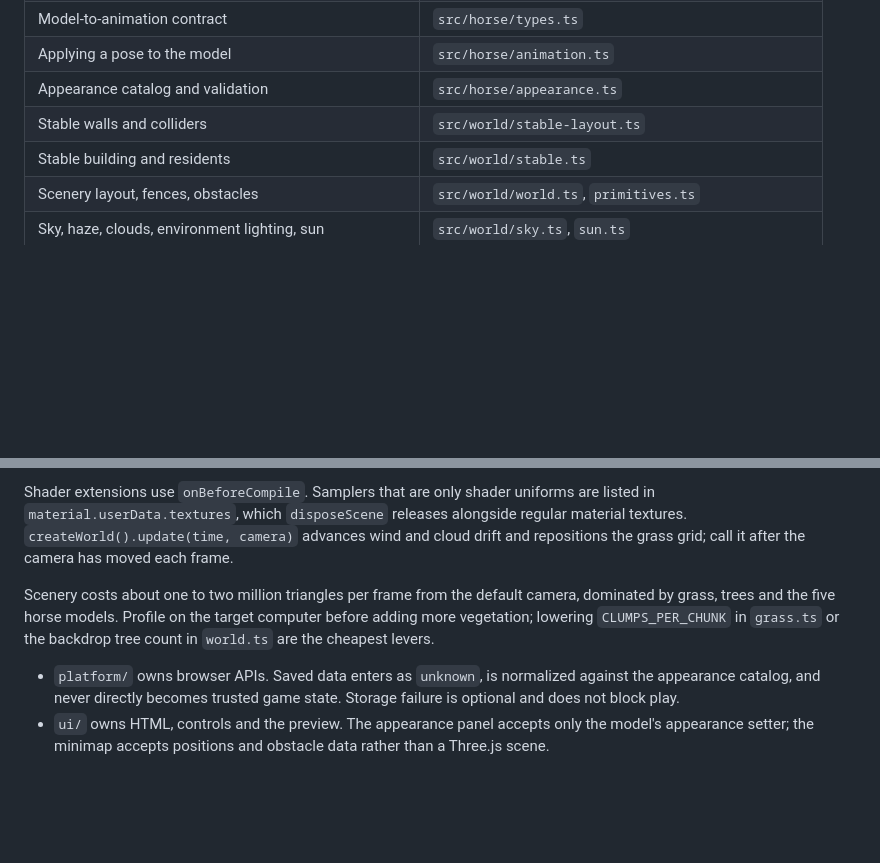
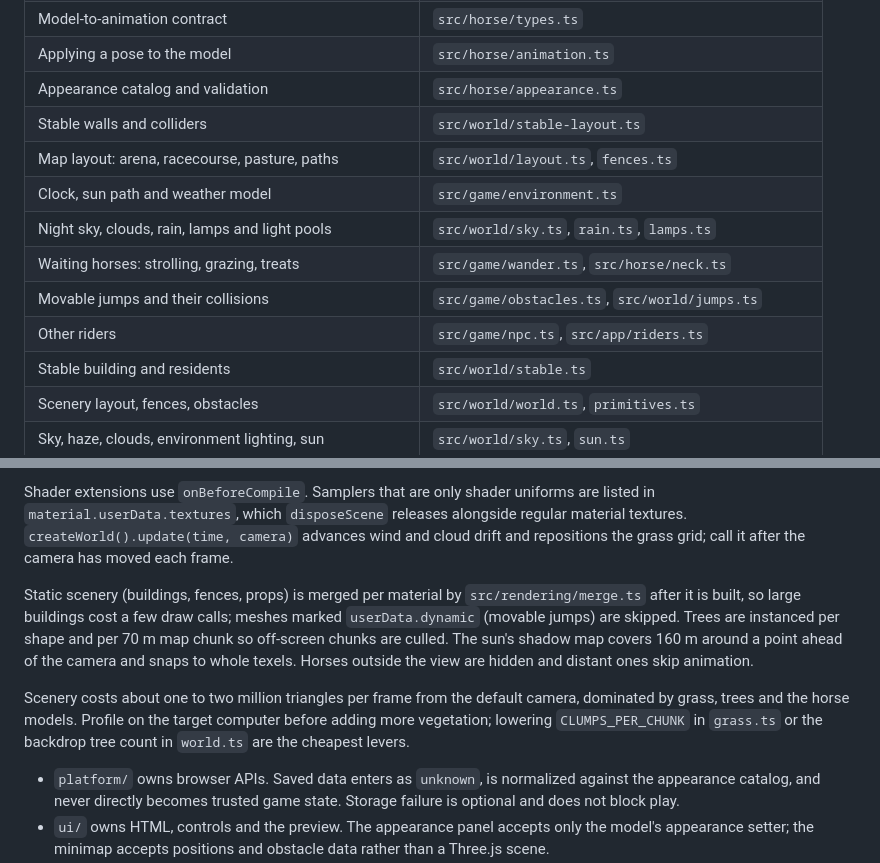
Before and after one commit to michaldudak/alas-stable, a Markdown page: ARCHITECTURE.md, 2 parts joined by grey strips. GitHub-like rendering; blank space fills up the shorter version.

Commit message:
Document the new modules and rendering budget
Co-Authored-By: Claude Opus 5.5 <noreply@anthropic.com>

```diff
--- a/ARCHITECTURE.md
+++ b/ARCHITECTURE.md
@@ -20,6 +20,12 @@ This is a small Three.js game, with explicit modules rather than an engine frame
 | Applying a pose to the model                             | `src/horse/animation.ts`                              |
 | Appearance catalog and validation                        | `src/horse/appearance.ts`                             |
 | Stable walls and colliders                               | `src/world/stable-layout.ts`                          |
+| Map layout: arena, racecourse, pasture, paths            | `src/world/layout.ts`, `fences.ts`                    |
+| Clock, sun path and weather model                        | `src/game/environment.ts`                             |
+| Night sky, clouds, rain, lamps and light pools           | `src/world/sky.ts`, `rain.ts`, `lamps.ts`             |
+| Waiting horses: strolling, grazing, treats               | `src/game/wander.ts`, `src/horse/neck.ts`             |
+| Movable jumps and their collisions                       | `src/game/obstacles.ts`, `src/world/jumps.ts`         |
+| Other riders                                             | `src/game/npc.ts`, `src/app/riders.ts`                |
 | Stable building and residents                            | `src/world/stable.ts`                                 |
 | Scenery layout, fences, obstacles                        | `src/world/world.ts`, `primitives.ts`                 |
 | Sky, haze, clouds, environment lighting, sun             | `src/world/sky.ts`, `sun.ts`                          |
@@ -47,7 +53,9 @@ The environment is procedural and asset-free. `sky.ts` bakes the analytic sky in
 
 Shader extensions use `onBeforeCompile`. Samplers that are only shader uniforms are listed in `material.userData.textures`, which `disposeScene` releases alongside regular material textures. `createWorld().update(time, camera)` advances wind and cloud drift and repositions the grass grid; call it after the camera has moved each frame.
 
-Scenery costs about one to two million triangles per frame from the default camera, dominated by grass, trees and the five horse models. Profile on the target computer before adding more vegetation; lowering `CLUMPS_PER_CHUNK` in `grass.ts` or the backdrop tree count in `world.ts` are the cheapest levers.
+Static scenery (buildings, fences, props) is merged per material by `src/rendering/merge.ts` after it is built, so large buildings cost a few draw calls; meshes marked `userData.dynamic` (movable jumps) are skipped. Trees are instanced per shape and per 70 m map chunk so off-screen chunks are culled. The sun's shadow map covers 160 m around a point ahead of the camera and snaps to whole texels. Horses outside the view are hidden and distant ones skip animation.
+
+Scenery costs about one to two million triangles per frame from the default camera, dominated by grass, trees and the horse models. Profile on the target computer before adding more vegetation; lowering `CLUMPS_PER_CHUNK` in `grass.ts` or the backdrop tree count in `world.ts` are the cheapest levers.
 
 - `platform/` owns browser APIs. Saved data enters as `unknown`, is normalized against the appearance catalog, and never directly becomes trusted game state. Storage failure is optional and does not block play.
 - `ui/` owns HTML, controls and the preview. The appearance panel accepts only the model's appearance setter; the minimap accepts positions and obstacle data rather than a Three.js scene.
```
